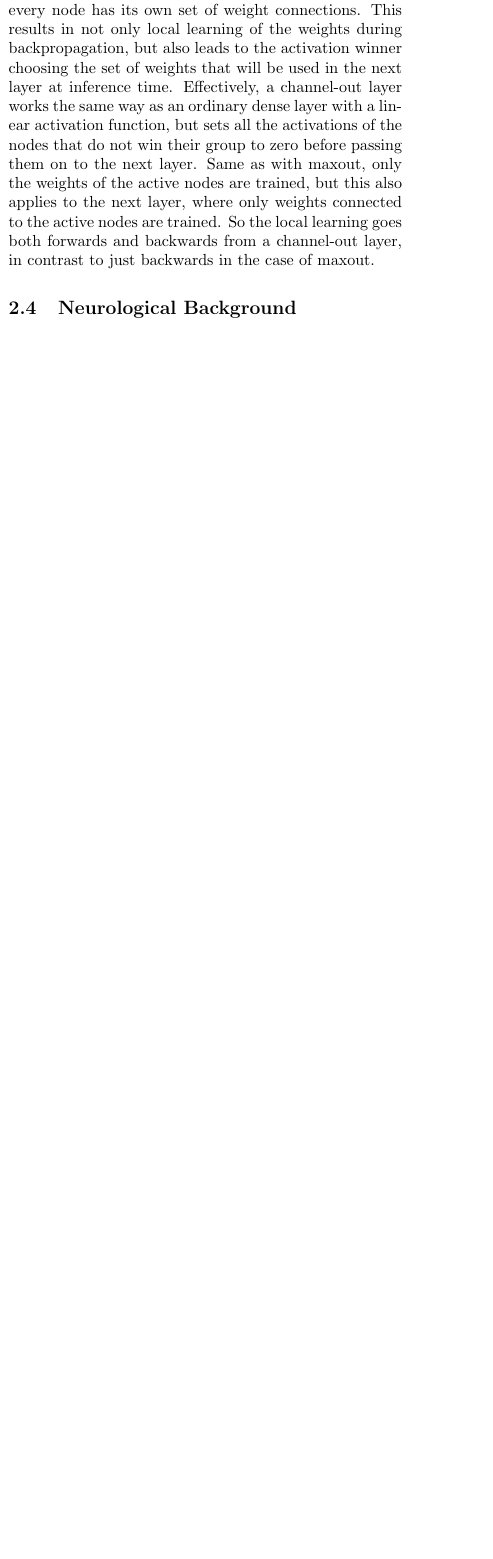
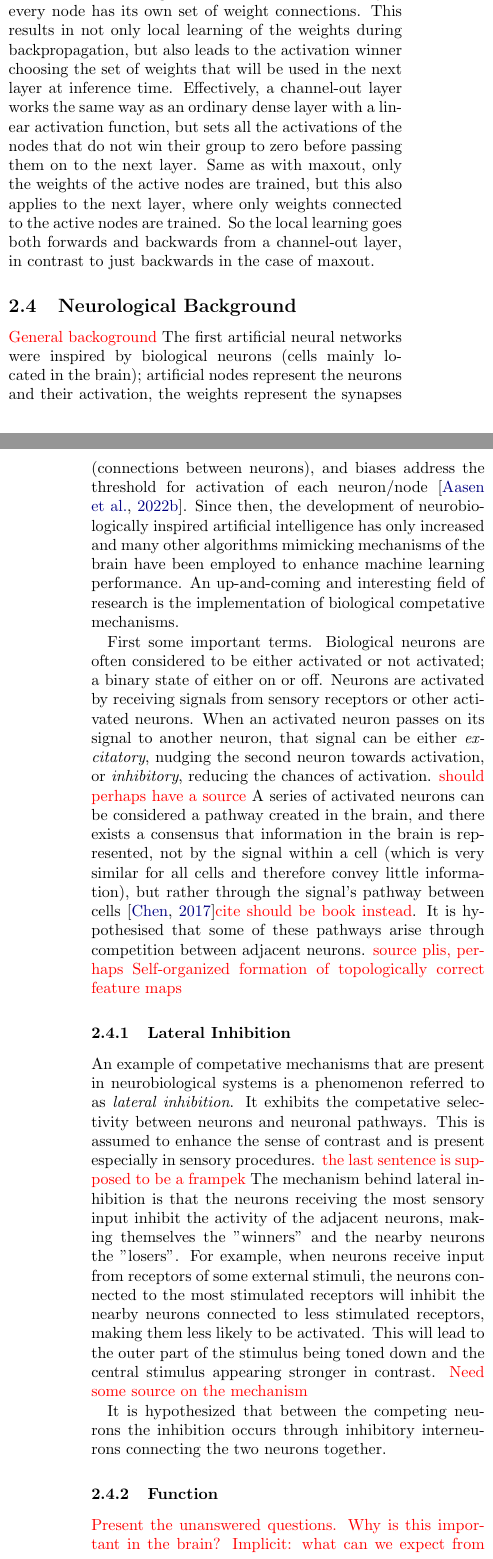
Before and after one commit to hkve/FYS-STK4155, a LaTeX paper (Project3/tex/main.tex, which reads Project3/tex/sections/theory.tex): part of one column of page 3 of 6 before the commit and two parts of the columns of pages 3 and 4 of 7 after it, the two joined at a grey line, cut so that both start at the same text, the shorter picture padded with empty space. Compiled offline with pdfLaTeX.

Commit message:
General theory and lateral inhibition

```diff
--- a/Project3/tex/sections/theory.tex
+++ b/Project3/tex/sections/theory.tex
@@ -89,3 +89,22 @@ We cite our sources like this~\citep{Project1}.
         Same as with maxout, only the weights of the active nodes are trained, but this also applies to the next layer, where only weights connected to the active nodes are trained. So the local learning goes both forwards and backwards from a channel-out layer, in contrast to just backwards in the case of maxout.
 
     \subsection{Neurological Background}
+        \comment{General backoground}
+        The first artificial neural networks were inspired by biological neurons (cells mainly located in the brain); artificial nodes represent the neurons and their activation, the weights represent the synapses (connections between neurons), and biases address the threshold for activation of each neuron/node~\citep{Project2}. Since then, the development of neurobiologically inspired artificial intelligence has only increased and many other algorithms mimicking mechanisms of the brain have been employed to enhance machine learning performance. An up-and-coming and interesting field of research is the implementation of biological competative mechanisms.
+
+        First some important terms. Biological neurons are often considered to be either activated or not activated; a binary state of either on or off. Neurons are activated by receiving signals from sensory receptors or other activated neurons. When an activated neuron passes on its signal to another neuron, that signal can be either \textit{excitatory}, nudging the second neuron towards activation, or \textit{inhibitory}, reducing the chances of activation. \comment{should perhaps have a source} A series of activated neurons can be considered a pathway created in the brain, and there exists a consensus that information in the brain is represented, not by the signal within a cell (which is very similar for all cells and therefore convey little information), but rather through the signal's pathway between cells~\citep{Chen}\comment{cite should be book instead}. It is hypothesised that some of these pathways arise through competition between adjacent neurons. \comment{source plis, perhaps Self-organized formation of topologically correct feature maps}
+
+        \subsubsection{Lateral Inhibition}
+
+            An example of competative mechanisms that are present in neurobiological systems is a phenomenon referred to as \textit{lateral inhibition}. It exhibits the competative selectivity between neurons and neuronal pathways. This is assumed to enhance the sense of contrast and is present especially in sensory procedures. \comment{the last sentence is supposed to be a frampek} The mechanism behind lateral inhibition is that the neurons receiving the most sensory input inhibit the activity of the adjacent neurons, making themselves the "winners" and the nearby neurons the "losers". For example, when neurons receive input from receptors of some external stimuli, the neurons connected to the most stimulated receptors will inhibit the nearby neurons connected to less stimulated receptors, making them less likely to be activated. This will lead to the outer part of the stimulus being toned down and the central stimulus appearing stronger in contrast.
+            \comment{Need some source on the mechanism}
+
+            It is hypothesized that between the competing neurons the inhibition occurs through inhibitory interneurons connecting the two neurons together.
+
+
+        \subsubsection{Function}
+            \comment{Present the unanswered questions. Why is this important in the brain? Implicit: what can we expect from our nns (Next section)}
+            Competative mechanisms can account for: how the brain respond differently to various incoming signals; feature selection; .
+
+        \subsubsection{Connect to ML}
+            Visual perception.
```
